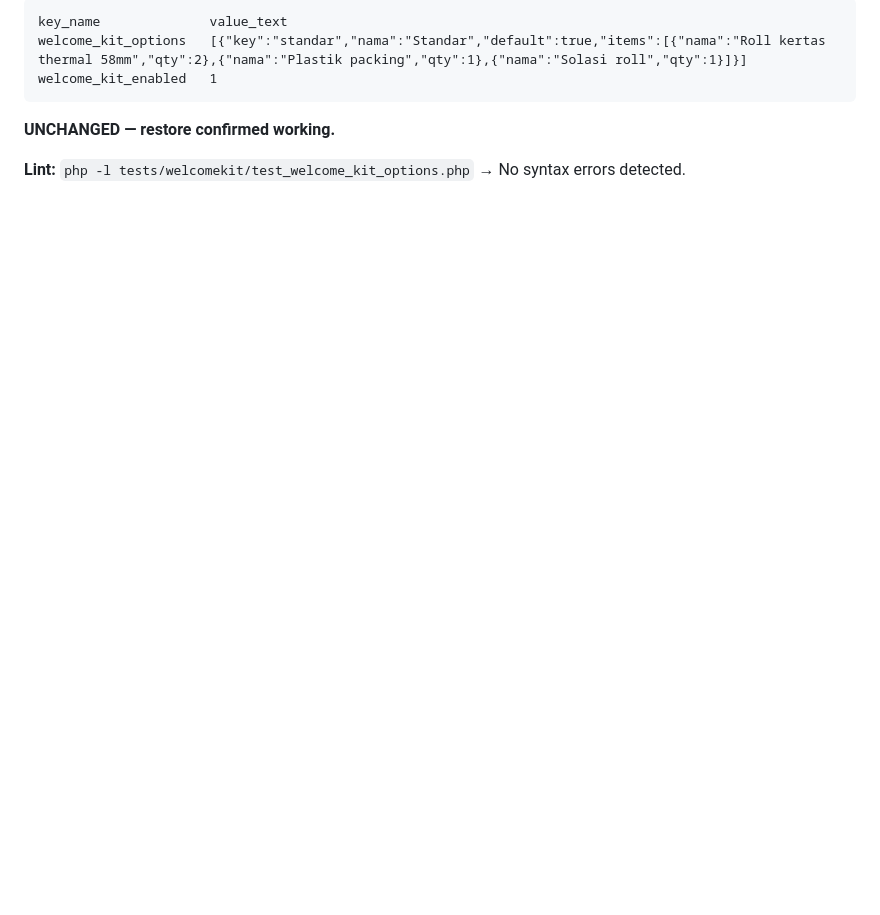
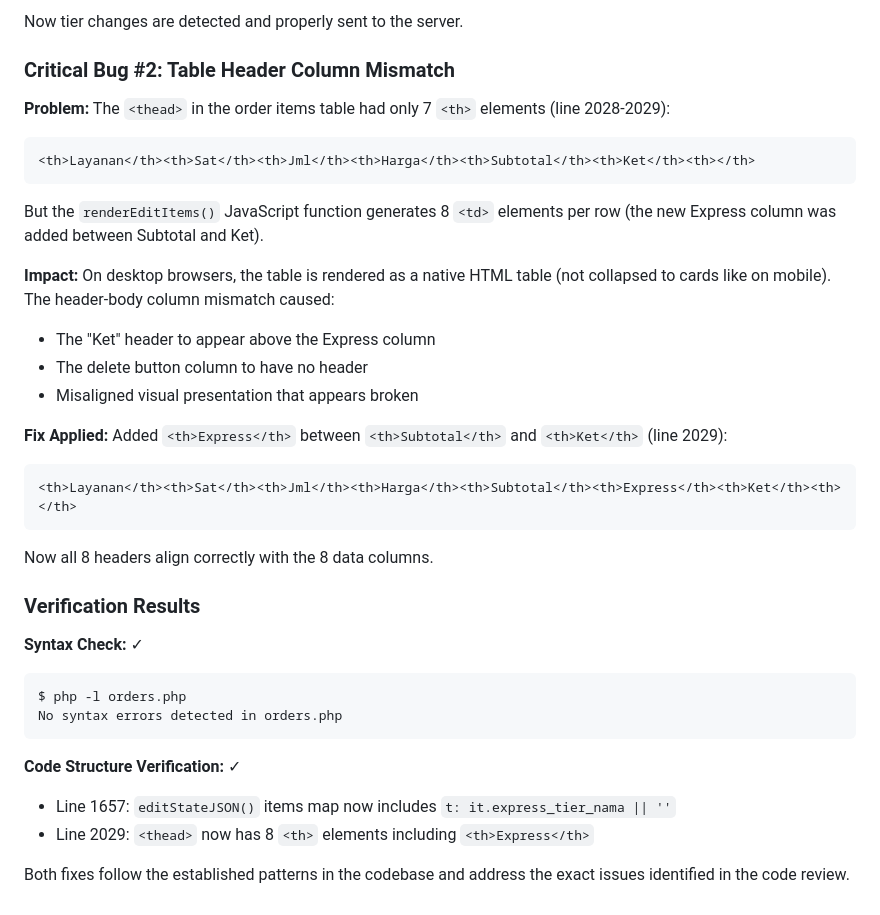
Before and after one commit to ignatiusrizk/harpy-lamasy, a Markdown page: .superpowers/sdd/task-2-report.md, the part around one of its changes. Drawn GitHub-style; blank space fills up the shorter version.

````diff
--- a/.superpowers/sdd/task-2-report.md
+++ b/.superpowers/sdd/task-2-report.md
@@ -129,8 +122,38 @@ OK test_welcome_kit_options
 ```
-key_name              value_text
-welcome_kit_options   [{"key":"standar","nama":"Standar","default":true,"items":[{"nama":"Roll kertas thermal 58mm","qty":2},{"nama":"Plastik packing","qty":1},{"nama":"Solasi roll","qty":1}]}]
-welcome_kit_enabled   1
+
+Now tier changes are detected and properly sent to the server.
+
+### Critical Bug #2: Table Header Column Mismatch
+
+**Problem:** The `<thead>` in the order items table had only 7 `<th>` elements (line 2028-2029):
+```html
+<th>Layanan</th><th>Sat</th><th>Jml</th><th>Harga</th><th>Subtotal</th><th>Ket</th><th></th>
 ```
-**UNCHANGED — restore confirmed working.**
 
-**Lint:** `php -l tests/welcomekit/test_welcome_kit_options.php` → No syntax errors detected.
+But the `renderEditItems()` JavaScript function generates 8 `<td>` elements per row (the new Express column was added between Subtotal and Ket).
+
+**Impact:** On desktop browsers, the table is rendered as a native HTML table (not collapsed to cards like on mobile). The header-body column mismatch caused:
+- The "Ket" header to appear above the Express column
+- The delete button column to have no header
+- Misaligned visual presentation that appears broken
+
+**Fix Applied:** Added `<th>Express</th>` between `<th>Subtotal</th>` and `<th>Ket</th>` (line 2029):
+```html
+<th>Layanan</th><th>Sat</th><th>Jml</th><th>Harga</th><th>Subtotal</th><th>Express</th><th>Ket</th><th></th>
+```
+
+Now all 8 headers align correctly with the 8 data columns.
+
+### Verification Results
+
+**Syntax Check:** ✓
+```
+$ php -l orders.php
+No syntax errors detected in orders.php
+```
+
+**Code Structure Verification:** ✓
+- Line 1657: `editStateJSON()` items map now includes `t: it.express_tier_nama || ''`
+- Line 2029: `<thead>` now has 8 `<th>` elements including `<th>Express</th>`
+
+Both fixes follow the established patterns in the codebase and address the exact issues identified in the code review.
````
Also changed, not shown: other parts of .superpowers/sdd/task-2-report.md (+99 -106 lines).
